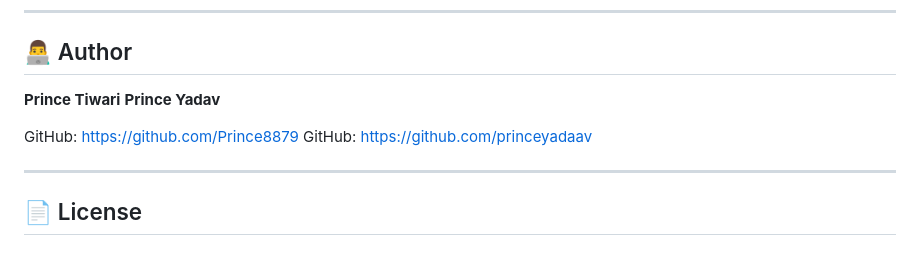
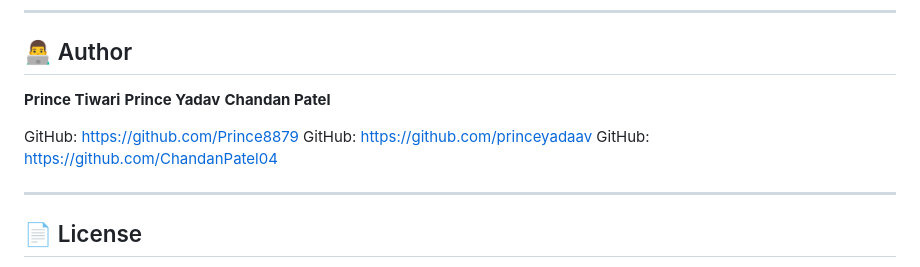
Before and after one commit to princeyadaav/mental-health-score-predictor, a Markdown page: README.md, the part around the change. GitHub-like rendering.

```diff
--- a/README.md
+++ b/README.md
@@ -225,9 +225,11 @@ pip install -r requirements.txt
 
 **Prince Tiwari**
 **Prince Yadav**
+**Chandan Patel**
 
 GitHub: https://github.com/Prince8879
 GitHub: https://github.com/princeyadaav
+GitHub: https://github.com/ChandanPatel04
 
 
 ---
```
